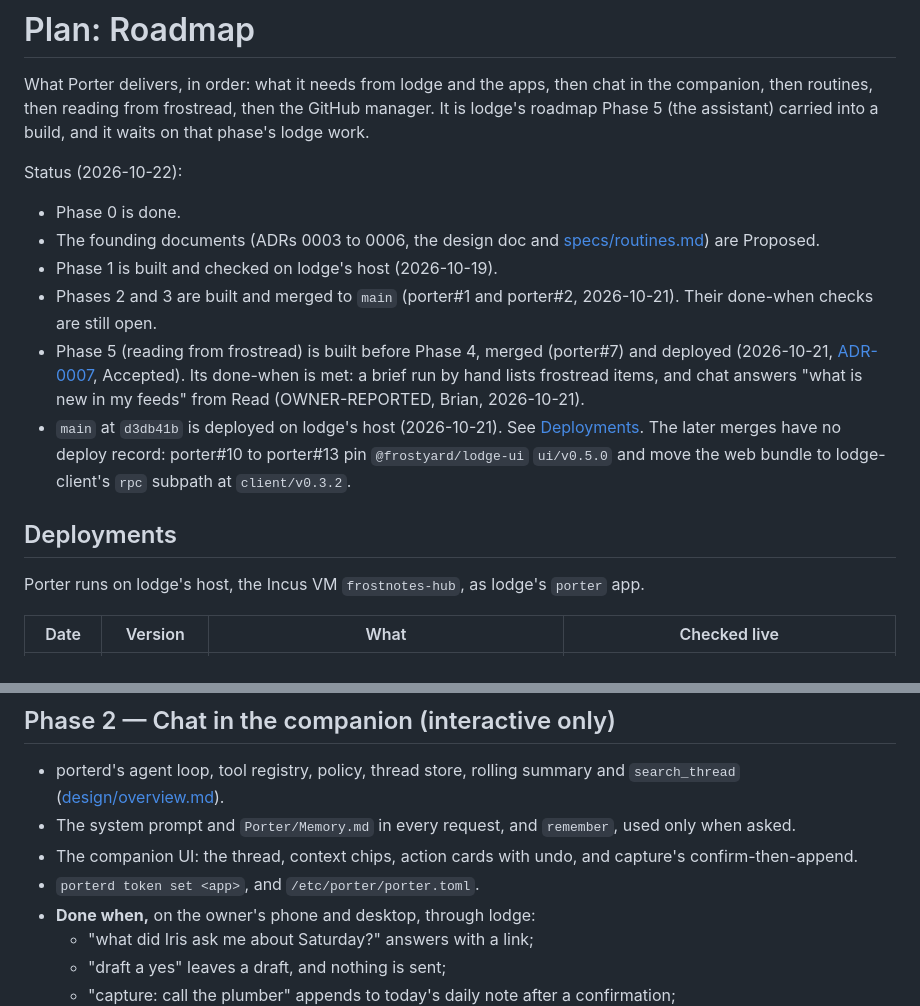
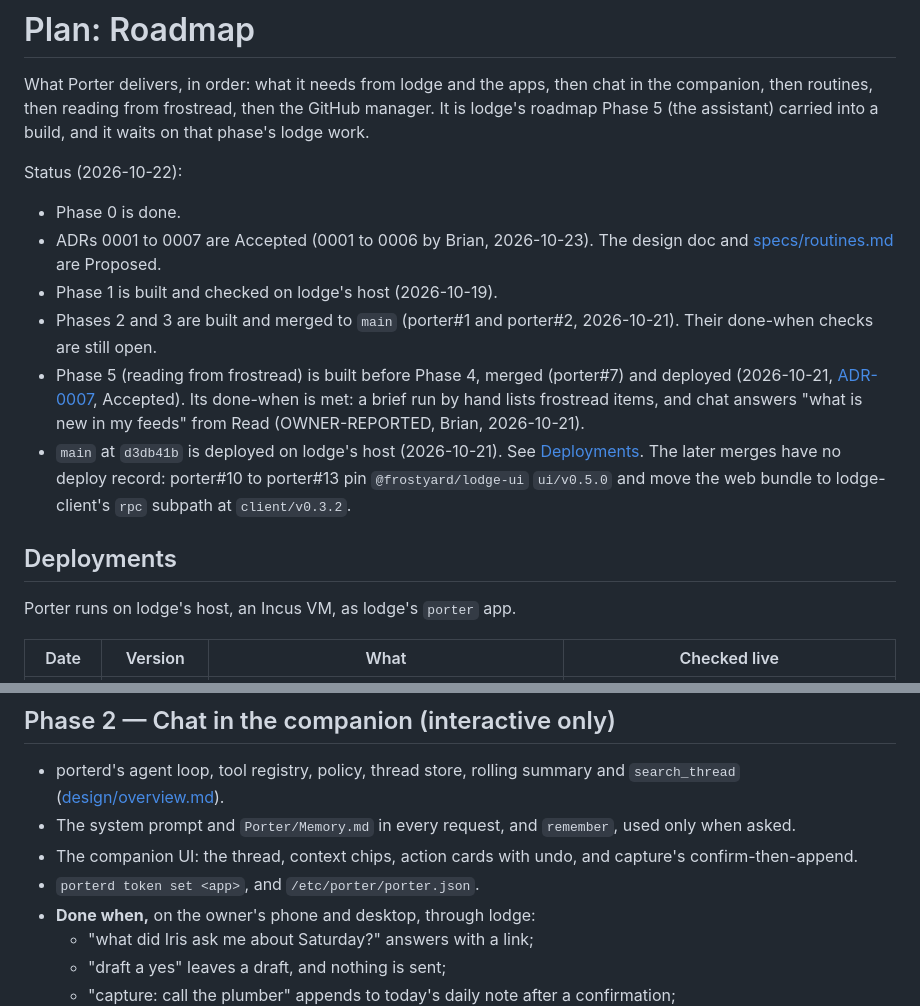
Before and after one commit to frostyard/porter, a Markdown page: docs/plans/0001-roadmap.md, 2 parts joined by grey strips. Rendered like a GitHub page.

Commit message:
docs: drop lodge's host name, and record the accepted ADRs
The roadmap named lodge's host. It also said the founding ADRs were
Proposed, and named /etc/porter/porter.toml where the code reads
/etc/porter/porter.json. AGENTS.md's status had the same ADR status.

```diff
--- a/docs/plans/0001-roadmap.md
+++ b/docs/plans/0001-roadmap.md
@@ -8,8 +8,9 @@ on that phase's lodge work.
 
 Status (2026-10-22):
 - Phase 0 is done.
-- The founding documents (ADRs 0003 to 0006, the design doc and
-  [specs/routines.md](../specs/routines.md)) are Proposed.
+- ADRs 0001 to 0007 are Accepted (0001 to 0006 by Brian, 2026-10-23).
+  The design doc and [specs/routines.md](../specs/routines.md) are
+  Proposed.
 - Phase 1 is built and checked on lodge's host (2026-10-19).
 - Phases 2 and 3 are built and merged to `main` (porter#1 and porter#2,
   2026-10-21). Their done-when checks are still open.
@@ -26,8 +27,7 @@ Status (2026-10-22):
 
 ## Deployments
 
-Porter runs on lodge's host, the Incus VM `frostnotes-hub`, as lodge's
-`porter` app.
+Porter runs on lodge's host, an Incus VM, as lodge's `porter` app.
 
 | Date | Version | What | Checked live |
 |------|---------|------|--------------|
@@ -103,7 +103,7 @@ How the host differs from `make lodge-package`'s layout:
   `remember`, used only when asked.
 - The companion UI: the thread, context chips, action cards with undo, and
   capture's confirm-then-append.
-- `porterd token set <app>`, and `/etc/porter/porter.toml`.
+- `porterd token set <app>`, and `/etc/porter/porter.json`.
 - **Done when,** on the owner's phone and desktop, through lodge:
   - "what did Iris ask me about Saturday?" answers with a link;
   - "draft a yes" leaves a draft, and nothing is sent;
```
Also changed, not shown: AGENTS.md (+2 -2 lines).
